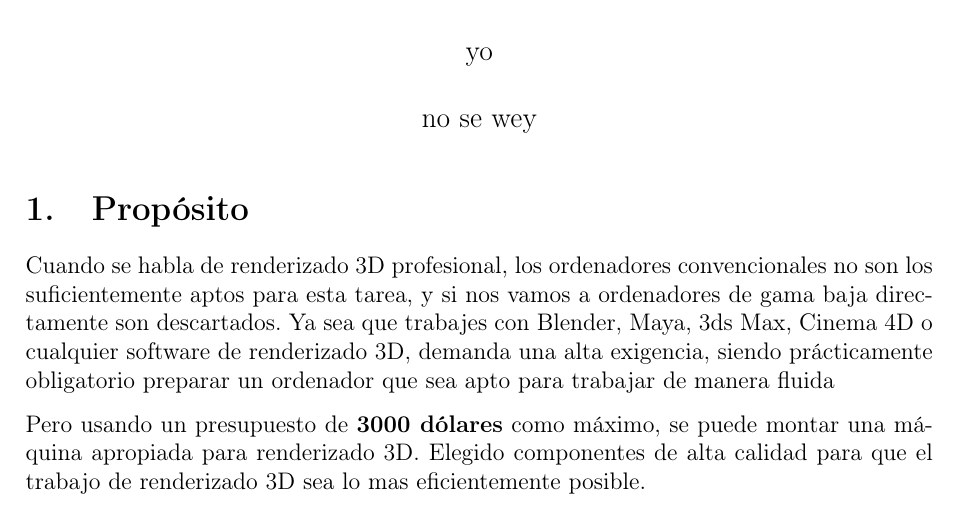
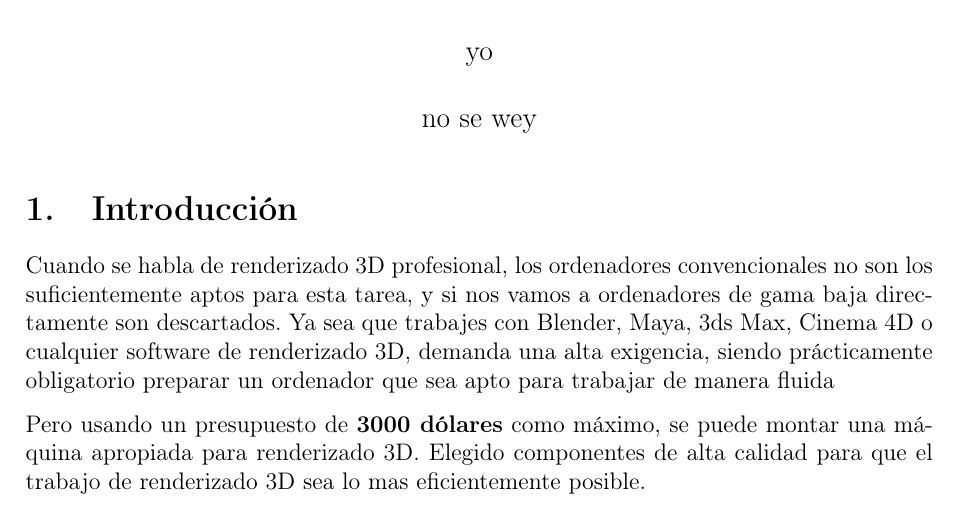
Before and after one commit to ericguacache/Arquitectura-del-computador, a LaTeX document (pc_para_renderizado_3d.tex): part of page 1 of 5, cut so that both start at the same text. Compiled offline with pdfLaTeX.

Commit message:
trabajo de pc render inicio6

```diff
--- a/pc_para_renderizado_3d.tex
+++ b/pc_para_renderizado_3d.tex
@@ -57,7 +57,7 @@
 	\maketitle
 	\thispagestyle{fancy}
 
-	\section{Propósito}
+	\section{Introducción}
 	Cuando se habla de renderizado 3D profesional, los ordenadores convencionales no son los suficientemente aptos para esta tarea, y si nos vamos a ordenadores de gama baja directamente son descartados. Ya sea que trabajes con Blender, Maya, 3ds Max, Cinema 4D o cualquier software de renderizado 3D, demanda una alta exigencia, siendo prácticamente obligatorio preparar un ordenador que sea apto para trabajar de manera fluida
 
 	%Si estás leyendo esto, seguro que ya sabes que el renderizado 3D se come los ordenadores de gama baja como si fueran galletas. Ya sea que trabajes con Blender, Maya, 3ds Max, Cinema 4D o cualquier software que ponga a sudar la CPU y la GPU, necesitas un equipo que no te deje tirado a mitad de un proyecto.
```
Also changed, not shown: pc_para_renderizado_3d.pdf, 1 other file.
